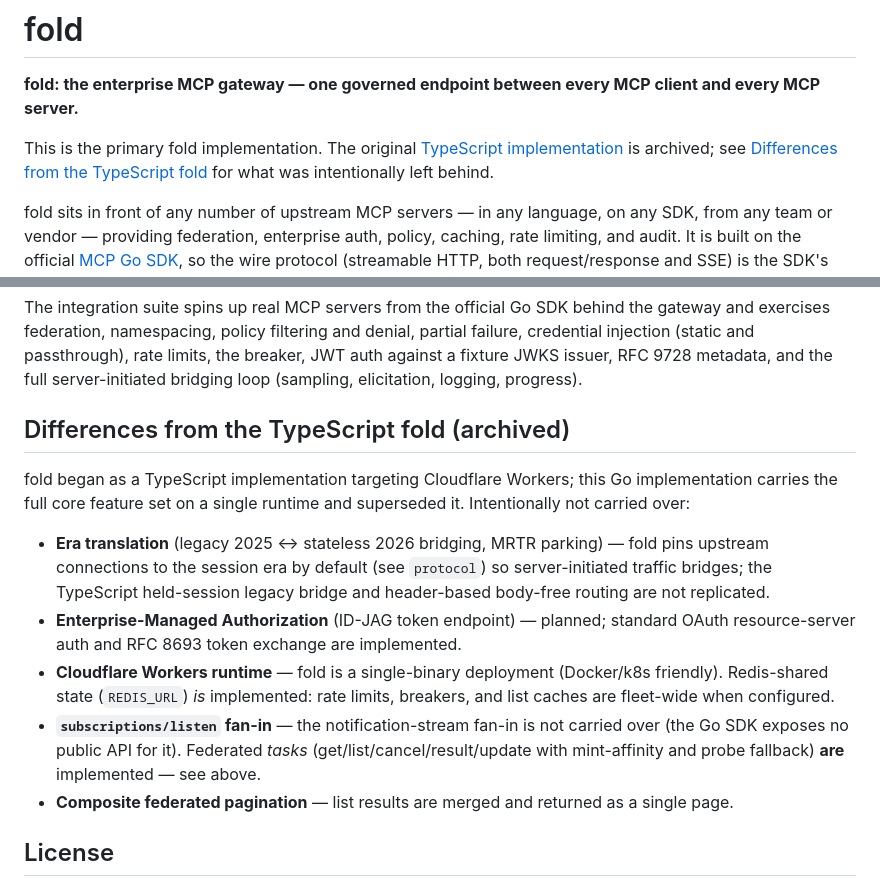
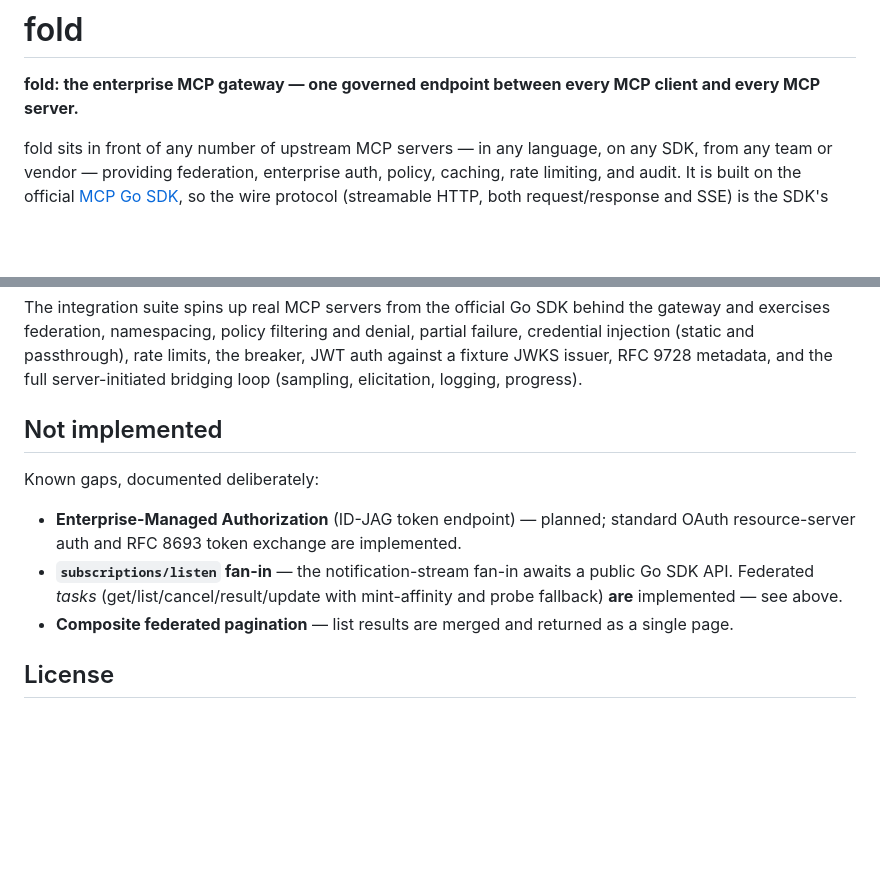
Before and after one commit to fold-run/fold, a Markdown page: README.md, 2 parts joined by grey strips. GitHub-like rendering; blank space fills up the shorter version.

Commit message:
docs: drop references to the archived TypeScript implementation
fold-run/fold-ts is private now; the comparison section becomes a
standalone "Not implemented" list.

Co-Authored-By: Claude Fable 5 <noreply@anthropic.com>

```diff
--- a/README.md
+++ b/README.md
@@ -1,8 +1,6 @@
 # fold
 
 **fold: the enterprise MCP gateway — one governed endpoint between every MCP client and every MCP server.**
-
-This is the primary fold implementation. The original [TypeScript implementation](https://github.com/fold-run/fold-ts) is archived; see [Differences from the TypeScript fold](#differences-from-the-typescript-fold-archived) for what was intentionally left behind.
 
 fold sits in front of any number of upstream MCP servers — in any language, on any SDK, from any team or vendor — providing federation, enterprise auth, policy, caching, rate limiting, and audit. It is built on the official [MCP Go SDK](https://github.com/modelcontextprotocol/go-sdk), so the wire protocol (streamable HTTP, both request/response and SSE) is the SDK's own implementation on both the client-facing and upstream-facing sides.
 
@@ -242,14 +240,12 @@ go test -race ./...
 
 The integration suite spins up real MCP servers from the official Go SDK behind the gateway and exercises federation, namespacing, policy filtering and denial, partial failure, credential injection (static and passthrough), rate limits, the breaker, JWT auth against a fixture JWKS issuer, RFC 9728 metadata, and the full server-initiated bridging loop (sampling, elicitation, logging, progress).
 
-## Differences from the TypeScript fold (archived)
+## Not implemented
 
-fold began as a TypeScript implementation targeting Cloudflare Workers; this Go implementation carries the full core feature set on a single runtime and superseded it. Intentionally not carried over:
+Known gaps, documented deliberately:
 
-- **Era translation** (legacy 2025 ↔ stateless 2026 bridging, MRTR parking) — fold pins upstream connections to the session era by default (see `protocol`) so server-initiated traffic bridges; the TypeScript held-session legacy bridge and header-based body-free routing are not replicated.
 - **Enterprise-Managed Authorization** (ID-JAG token endpoint) — planned; standard OAuth resource-server auth and RFC 8693 token exchange are implemented.
-- **Cloudflare Workers runtime** — fold is a single-binary deployment (Docker/k8s friendly). Redis-shared state (`REDIS_URL`) *is* implemented: rate limits, breakers, and list caches are fleet-wide when configured.
-- **`subscriptions/listen` fan-in** — the notification-stream fan-in is not carried over (the Go SDK exposes no public API for it). Federated *tasks* (get/list/cancel/result/update with mint-affinity and probe fallback) **are** implemented — see above.
+- **`subscriptions/listen` fan-in** — the notification-stream fan-in awaits a public Go SDK API. Federated *tasks* (get/list/cancel/result/update with mint-affinity and probe fallback) **are** implemented — see above.
 - **Composite federated pagination** — list results are merged and returned as a single page.
 
 ## License
```
Also changed, not shown: CLAUDE.md (+2 -2 lines).
